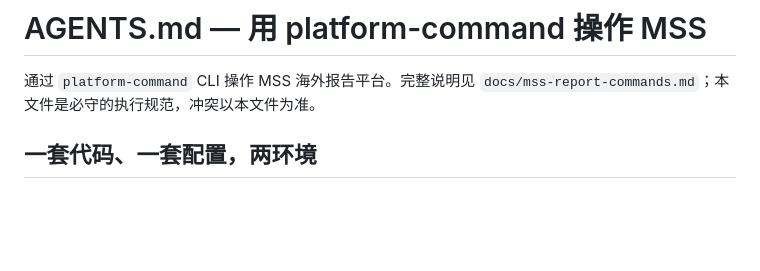
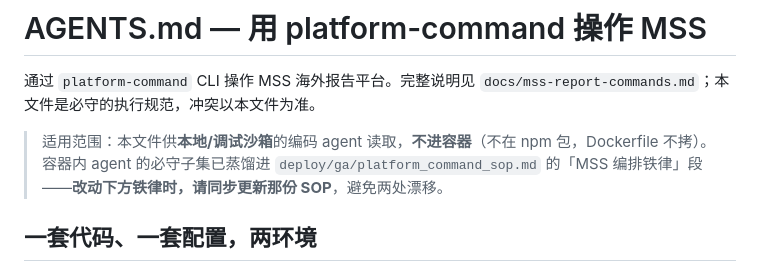
Before and after one commit to Michaelxwb/platform-command, a Markdown page: AGENTS.md, the part around the change. GitHub-like rendering; blank space fills up the shorter version.

```diff
--- a/AGENTS.md
+++ b/AGENTS.md
@@ -1,6 +1,8 @@
 # AGENTS.md — 用 platform-command 操作 MSS
 
 通过 `platform-command` CLI 操作 MSS 海外报告平台。完整说明见 `docs/mss-report-commands.md`；本文件是必守的执行规范，冲突以本文件为准。
+
+> 适用范围：本文件供**本地/调试沙箱**的编码 agent 读取，**不进容器**（不在 npm 包，Dockerfile 不拷）。容器内 agent 的必守子集已蒸馏进 `deploy/ga/platform_command_sop.md` 的「MSS 编排铁律」段——**改动下方铁律时，请同步更新那份 SOP**，避免两处漂移。
 
 ## 一套代码、一套配置，两环境
 - **生产**：Docker 容器（headless），镜像自带 chromium，导出命令开箱即用。**周/月定时导出由容器内 GA 调度框架驱动**（建 `sche_tasks` 任务调 `mss.export_weekly`/`mss.export_monthly`），**不依赖** platform-command 自带 daemon（那是本地/独立部署形态）。
```
Also changed, not shown: deploy/ga/platform_command_sop.md (+12 -0 lines).
